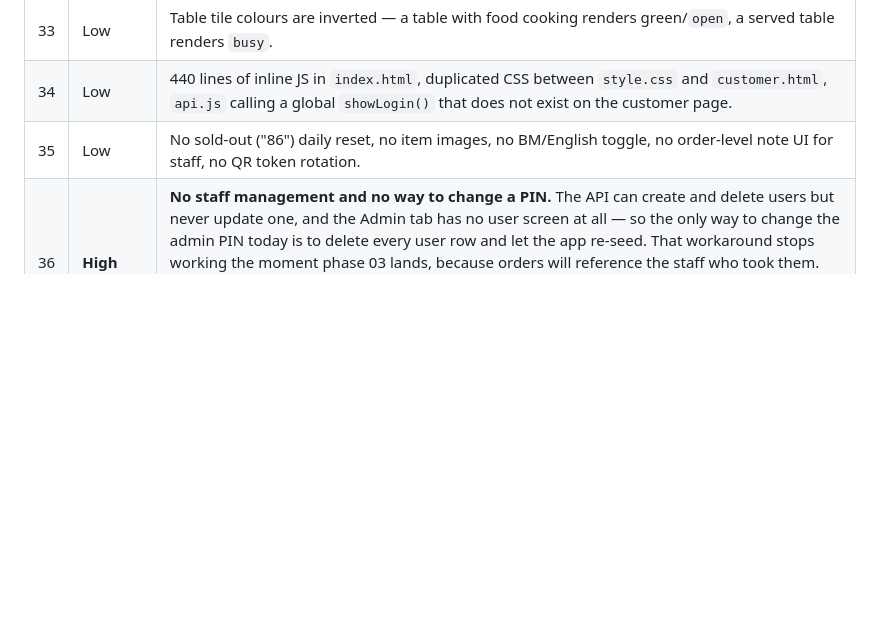
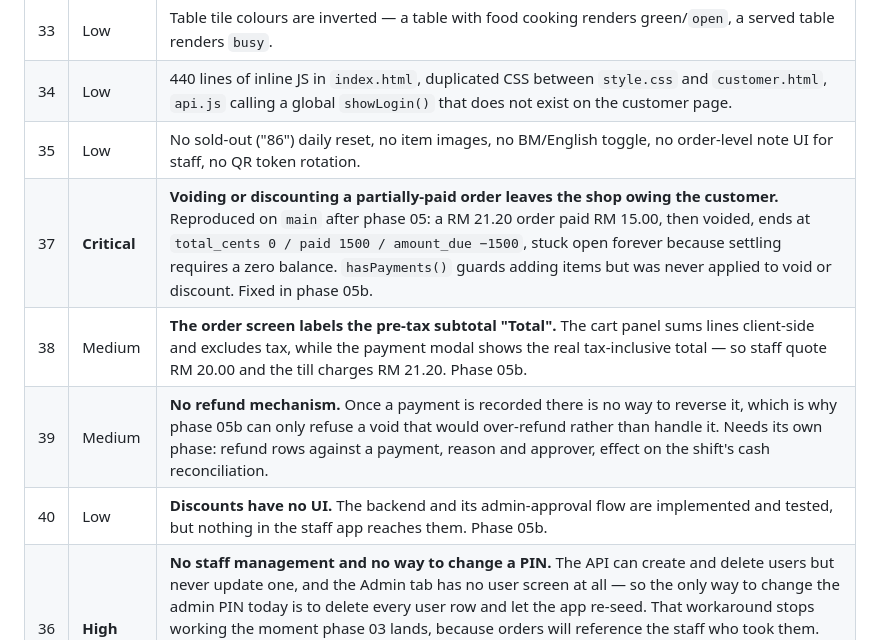
Before and after one commit to Suga15-GPT/mamak-pos, a Markdown page: docs/AUDIT.md, the part around the change. Drawn GitHub-style; blank space fills up the shorter version.

```diff
--- a/docs/AUDIT.md
+++ b/docs/AUDIT.md
@@ -50,6 +50,10 @@ Ordered by business impact. These are the backlog that `docs/REBUILD-PLAN.md` sc
 | 33 | Low | Table tile colours are inverted — a table with food cooking renders green/`open`, a served table renders `busy`. |
 | 34 | Low | 440 lines of inline JS in `index.html`, duplicated CSS between `style.css` and `customer.html`, `api.js` calling a global `showLogin()` that does not exist on the customer page. |
 | 35 | Low | No sold-out ("86") daily reset, no item images, no BM/English toggle, no order-level note UI for staff, no QR token rotation. |
+| 37 | **Critical** | **Voiding or discounting a partially-paid order leaves the shop owing the customer.** Reproduced on `main` after phase 05: a RM 21.20 order paid RM 15.00, then voided, ends at `total_cents 0 / paid 1500 / amount_due −1500`, stuck open forever because settling requires a zero balance. `hasPayments()` guards adding items but was never applied to void or discount. Fixed in phase 05b. |
+| 38 | Medium | **The order screen labels the pre-tax subtotal "Total".** The cart panel sums lines client-side and excludes tax, while the payment modal shows the real tax-inclusive total — so staff quote RM 20.00 and the till charges RM 21.20. Phase 05b. |
+| 39 | Medium | **No refund mechanism.** Once a payment is recorded there is no way to reverse it, which is why phase 05b can only refuse a void that would over-refund rather than handle it. Needs its own phase: refund rows against a payment, reason and approver, effect on the shift's cash reconciliation. |
+| 40 | Low | **Discounts have no UI.** The backend and its admin-approval flow are implemented and tested, but nothing in the staff app reaches them. Phase 05b. |
 | 36 | **High** | **No staff management and no way to change a PIN.** The API can create and delete users but never update one, and the Admin tab has no user screen at all — so the only way to change the admin PIN today is to delete every user row and let the app re-seed. That workaround stops working the moment phase 03 lands, because orders will reference the staff who took them. There is also no deactivation: a departing waiter can only be deleted, which would erase the name attached to their past bills. Restaurants have constant staff turnover; scheduled into phase 11. |
 
 ## Not bugs (checked, working as intended)
```
Also changed, not shown: docs/prompts/phase-02-money-and-tax.md (+5 -3 lines), docs/prompts/phase-05b-billing-gaps.md (added, +96 -0 lines).
